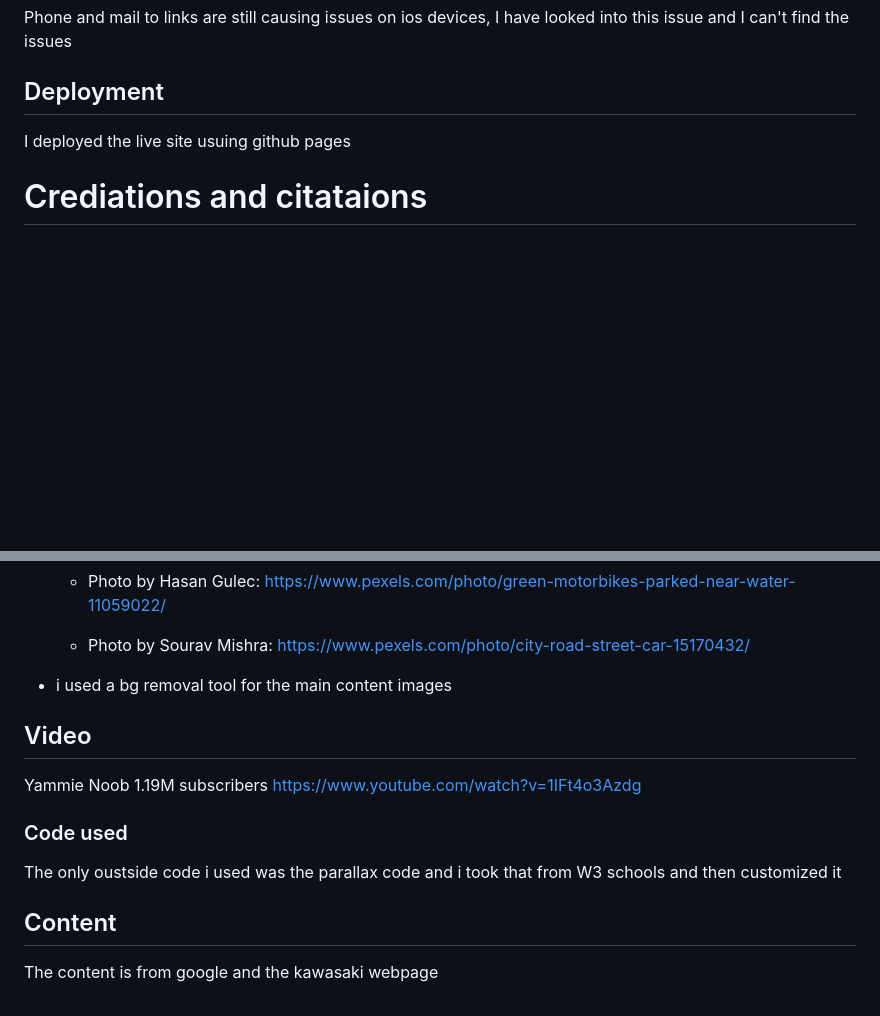
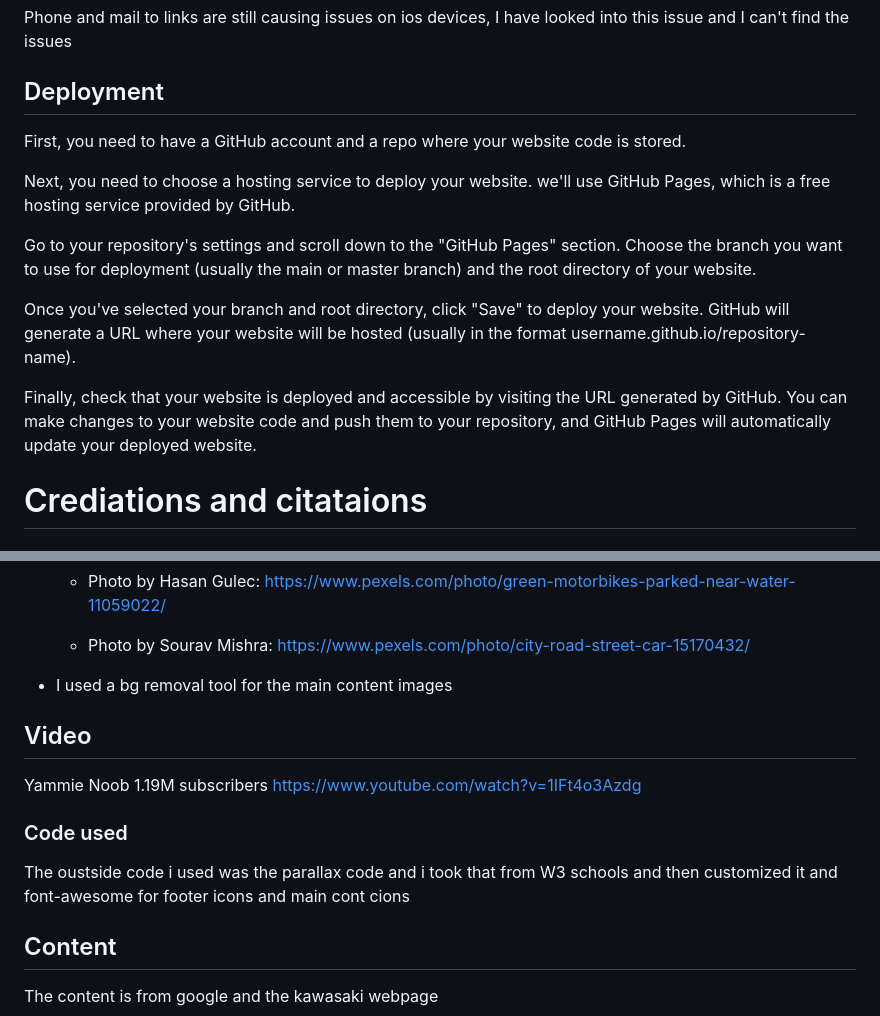
Before and after one commit to Benjamin-Riordan/PP1_Kawazaki_NINJA, a Markdown page: README.md, 2 parts joined by grey strips. Drawn GitHub-style; blank space fills up the shorter version.

Commit message:
added a deployment section to read me

```diff
--- a/README.md
+++ b/README.md
@@ -381,8 +381,17 @@ Phone and mail to links are still causing issues on ios devices, I have looked i
 
 
 ## Deployment
+First, you need to have a GitHub account and a repo where your website code is stored.
 
-I deployed the live site usuing github pages
+Next, you need to choose a hosting service to deploy your website. we'll use GitHub Pages, which is a free hosting service provided by GitHub.
+
+Go to your repository's settings and scroll down to the "GitHub Pages" section. Choose the branch you want to use for deployment (usually the main or master branch) and the root directory of your website.
+
+Once you've selected your branch and root directory, click "Save" to deploy your website. GitHub will generate a URL where your website will be hosted (usually in the format username.github.io/repository-name).
+
+Finally, check that your website is deployed and accessible by visiting the URL generated by GitHub. You can make changes to your website code and push them to your repository, and GitHub Pages will automatically update your deployed website.
+
+
 # Crediations and citataions
 
 ## Images
@@ -414,7 +423,7 @@ I deployed the live site usuing github pages
     * Photo by Sourav Mishra: https://www.pexels.com/photo/city-road-street-car-15170432/
 
 
-* i used a bg removal tool for the main content images
+* I used a bg removal tool for the main content images
 
 ## Video
 
@@ -427,7 +436,8 @@ https://www.youtube.com/watch?v=1IFt4o3Azdg
 
 ### Code used
 
-The only oustside code i used was the parallax code and i took that from W3 schools and then customized it
+ The oustside code i used was the parallax code and i took that from W3 schools and then customized it
+ and font-awesome for footer icons and main cont cions
 
 ## Content
  The content is from google and the kawasaki webpage
```
